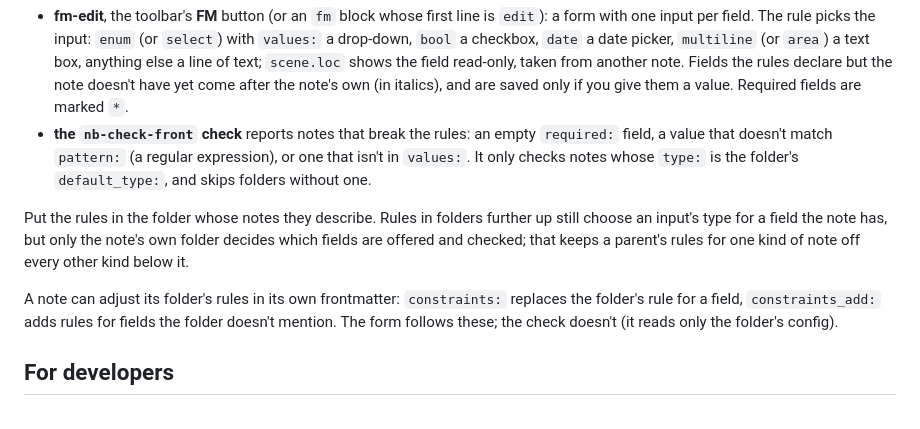
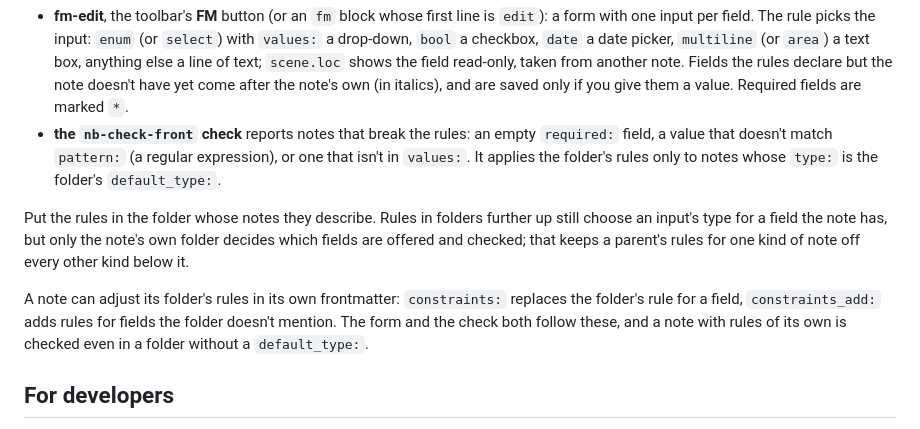
Before and after one commit to linuxcaffe/nb-web, a Markdown page: docs/FOLDER-CONFIG.md, the part around the change. Drawn GitHub-style.

Commit message:
docs: folder config, check follows note-level constraints
Co-Authored-By: Claude Opus 5.5 <noreply@anthropic.com>

```diff
--- a/docs/FOLDER-CONFIG.md
+++ b/docs/FOLDER-CONFIG.md
@@ -84,7 +84,7 @@ constraints:
   saved only if you give them a value. Required fields are marked `*`.
 - **the `nb-check-front` check** reports notes that break the rules: an empty `required:` field, a
   value that doesn't match `pattern:` (a regular expression), or one that isn't in `values:`. It
-  only checks notes whose `type:` is the folder's `default_type:`, and skips folders without one.
+  applies the folder's rules only to notes whose `type:` is the folder's `default_type:`.
 
 Put the rules in the folder whose notes they describe. Rules in folders further up still choose
 an input's type for a field the note has, but only the note's own folder decides which fields
@@ -93,7 +93,8 @@ below it.
 
 A note can adjust its folder's rules in its own frontmatter: `constraints:` replaces the folder's
 rule for a field, `constraints_add:` adds rules for fields the folder doesn't mention. The form
-follows these; the check doesn't (it reads only the folder's config).
+and the check both follow these, and a note with rules of its own is checked even in a folder
+without a `default_type:`.
 
 ## For developers
 
```
